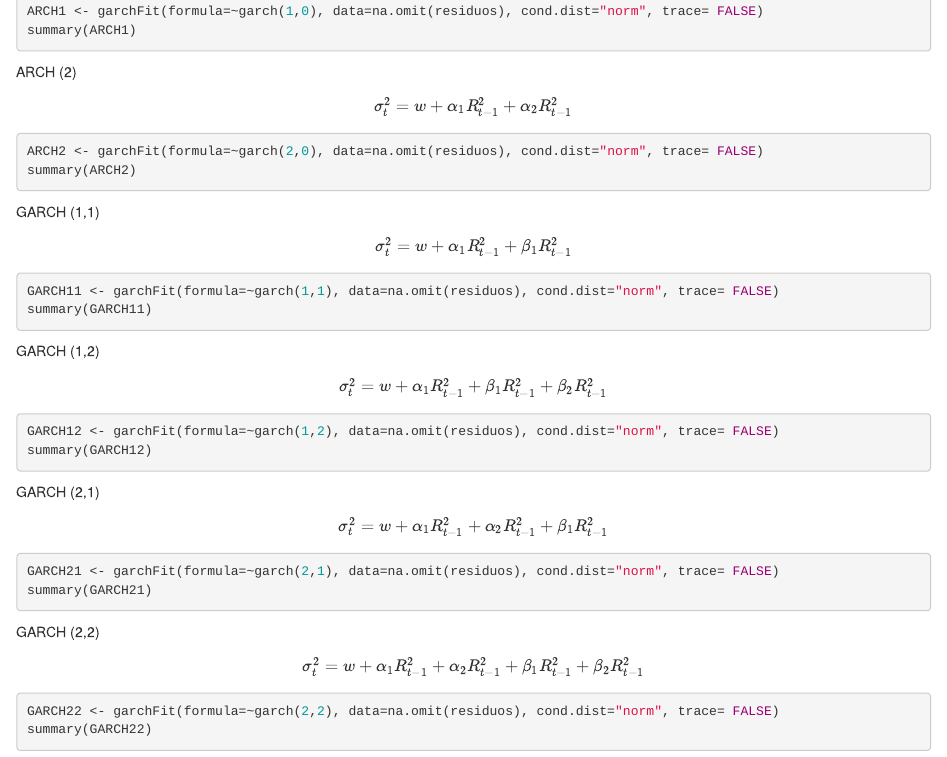
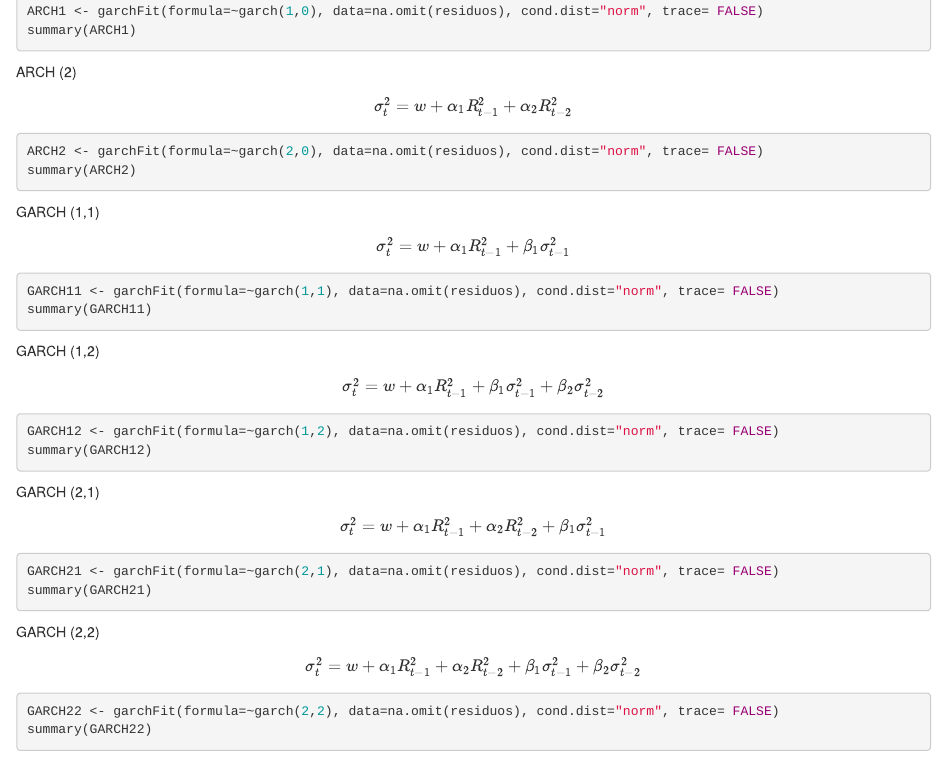
Before and after one commit to zayo1511/AnalisisDelRiesgo, an R Markdown document (Modelo_Arch_Garch.Rmd): the page in a window 1100 px wide, from 2440 px down. Rendered offline with R 4.5, knitr and Pandoc, with nearby package versions; the code chunks are not run, so their results and figures are left out.

Commit message:
modificacion

````diff
--- a/Modelo_Arch_Garch.Rmd
+++ b/Modelo_Arch_Garch.Rmd
@@ -143,7 +143,7 @@ summary(ARCH1)
 
 ARCH (2)
 
-$$\sigma_t^2=w+\alpha_1R_{t-1}^2+\alpha_2R_{t-1}^2$$
+$$\sigma_t^2=w+\alpha_1R_{t-1}^2+\alpha_2R_{t-2}^2$$
 
 ```{r}
 ARCH2 <- garchFit(formula=~garch(2,0), data=na.omit(residuos), cond.dist="norm", trace= FALSE)
@@ -152,7 +152,7 @@ summary(ARCH2)
 
 GARCH (1,1)
 
-$$\sigma_t^2=w+\alpha_1R_{t-1}^2+\beta_1R_{t-1}^2$$
+$$\sigma_t^2=w+\alpha_1R_{t-1}^2+\beta_1 \sigma_{t-1}^2$$
 
 ```{r}
 GARCH11 <- garchFit(formula=~garch(1,1), data=na.omit(residuos), cond.dist="norm", trace= FALSE)
@@ -161,7 +161,7 @@ summary(GARCH11)
 
 GARCH (1,2)
 
-$$\sigma_t^2=w+\alpha_1R_{t-1}^2+\beta_1R_{t-1}^2+\beta_2R_{t-1}^2$$
+$$\sigma_t^2=w+\alpha_1R_{t-1}^2+\beta_1 \sigma_{t-1}^2+\beta_2 \sigma_{t-2}^2$$
 
 ```{r}
 GARCH12 <- garchFit(formula=~garch(1,2), data=na.omit(residuos), cond.dist="norm", trace= FALSE)
@@ -170,7 +170,7 @@ summary(GARCH12)
 
 GARCH (2,1)
 
-$$\sigma_t^2=w+\alpha_1R_{t-1}^2+\alpha_2R_{t-1}^2+\beta_1R_{t-1}^2$$
+$$\sigma_t^2=w+\alpha_1R_{t-1}^2+\alpha_2R_{t-2}^2+\beta_1 \sigma_{t-1}^2$$
 
 ```{r}
 GARCH21 <- garchFit(formula=~garch(2,1), data=na.omit(residuos), cond.dist="norm", trace= FALSE)
@@ -179,7 +179,7 @@ summary(GARCH21)
 
 GARCH (2,2)
 
-$$\sigma_t^2=w+\alpha_1R_{t-1}^2+\alpha_2R_{t-1}^2+\beta_1R_{t-1}^2+\beta_2R_{t-1}^2$$
+$$\sigma_t^2=w+\alpha_1R_{t-1}^2+\alpha_2R_{t-2}^2+\beta_1 \sigma_{t-1}^2+\beta_2 \sigma_{t-2}^2$$
 
 ```{r}
 GARCH22 <- garchFit(formula=~garch(2,2), data=na.omit(residuos), cond.dist="norm", trace= FALSE)
````
Also changed, not shown: PromediosMoviles.Rmd (+1 -1 lines).
